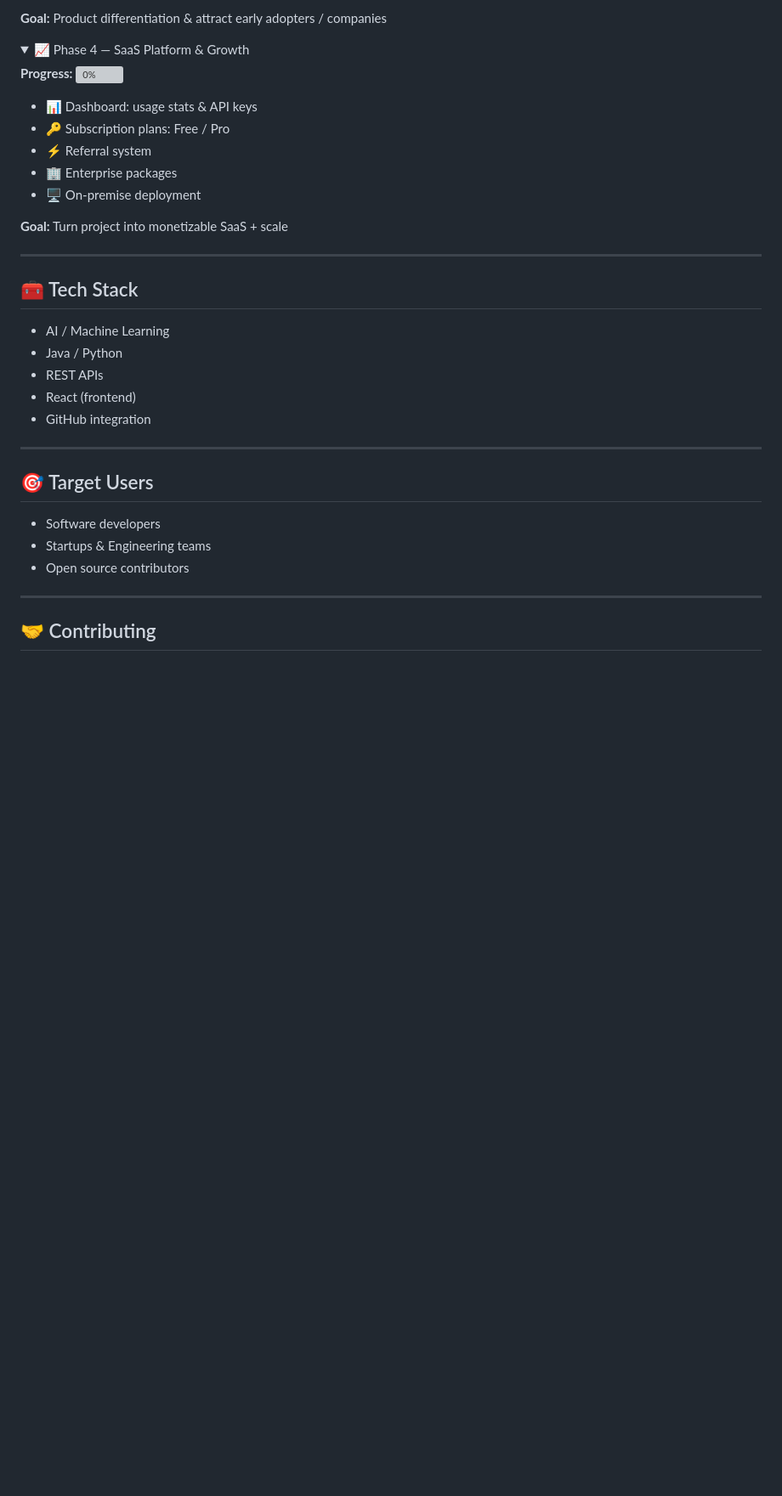
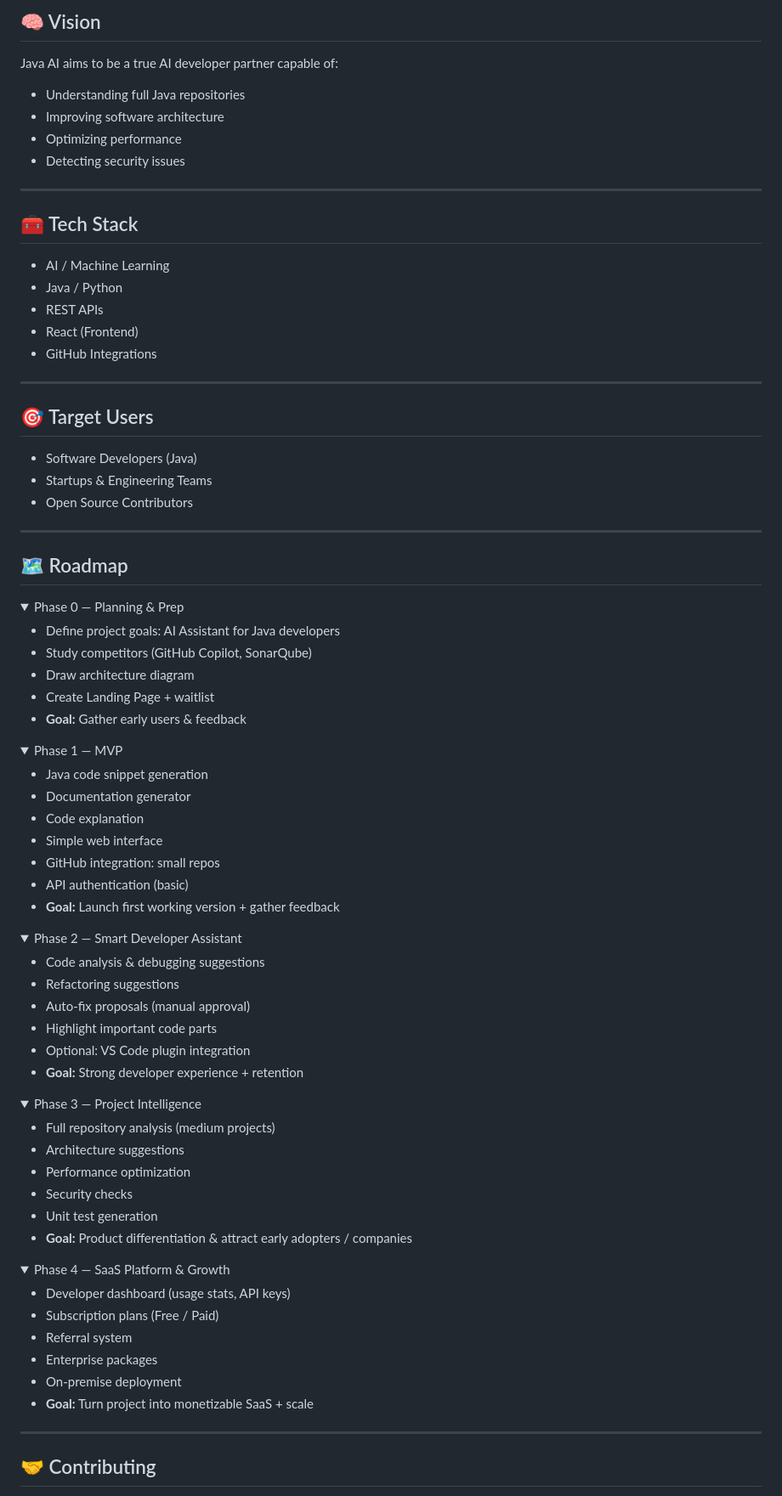
Before and after one commit to adhnajwa99-maker/ai-java-service-, a Markdown page: README.md, the part around one of its changes. Shown at 85% size. GitHub-like rendering; folded sections open; blank space fills up the shorter version; grey boxes are pictures that could not be loaded.

Commit message:
Revise README for clarity and additional details
Updated README to enhance project description, features, and roadmap sections.

```diff
--- a/README.md
+++ b/README.md
@@ -100,21 +39,9 @@ It provides **code generation, analysis, documentation, and smart suggestions**
-**Goal:** Product differentiation & attract early adopters / companies
-
-</details>
-
-<details>
-<summary>📈 Phase 4 — SaaS Platform & Growth</summary>
-
-**Progress:** ![0%](https://progress-bar.dev/0)
-
-- 📊 Dashboard: usage stats & API keys
-- 🔑 Subscription plans: Free / Pro
-- ⚡ Referral system
-- 🏢 Enterprise packages
-- 🖥️ On-premise deployment
-
-**Goal:** Turn project into monetizable SaaS + scale
-
-</details>
+## 🧠 Vision
+Java AI aims to be a true AI developer partner capable of:
+- Understanding full Java repositories
+- Improving software architecture
+- Optimizing performance
+- Detecting security issues
 
 ---
 
@@ -122,12 +49,75 @@ It provides **code generation, analysis, documentation, and smart suggestions**
 - AI / Machine Learning
 - Java / Python
 - REST APIs
-- React (frontend)
-- GitHub integration
+- React (Frontend)
+- GitHub Integrations
 
 ---
 
 ## 🎯 Target Users
-- Software developers
-- Startups & Engineering teams
-- Open source contributors
+- Software Developers (Java)
+- Startups & Engineering Teams
+- Open Source Contributors
+
+---
+
+## 🗺 Roadmap
+
+<details>
+<summary>Phase 0 — Planning & Prep</summary>
+
+- Define project goals: AI Assistant for Java developers
+- Study competitors (GitHub Copilot, SonarQube)
+- Draw architecture diagram
+- Create Landing Page + waitlist
+- **Goal:** Gather early users & feedback
+
+</details>
+
+<details>
+<summary>Phase 1 — MVP</summary>
+
+- Java code snippet generation
+- Documentation generator
+- Code explanation
+- Simple web interface
+- GitHub integration: small repos
+- API authentication (basic)
+- **Goal:** Launch first working version + gather feedback
+
+</details>
+
+<details>
+<summary>Phase 2 — Smart Developer Assistant</summary>
+
+- Code analysis & debugging suggestions
+- Refactoring suggestions
+- Auto-fix proposals (manual approval)
+- Highlight important code parts
+- Optional: VS Code plugin integration
+- **Goal:** Strong developer experience + retention
+
+</details>
+
+<details>
+<summary>Phase 3 — Project Intelligence</summary>
+
+- Full repository analysis (medium projects)
+- Architecture suggestions
+- Performance optimization
+- Security checks
+- Unit test generation
+- **Goal:** Product differentiation & attract early adopters / companies
+
+</details>
+
+<details>
+<summary>Phase 4 — SaaS Platform & Growth</summary>
+
+- Developer dashboard (usage stats, API keys)
+- Subscription plans (Free / Paid)
+- Referral system
+- Enterprise packages
+- On-premise deployment
+- **Goal:** Turn project into monetizable SaaS + scale
+
```
Also changed, not shown: other parts of README.md (+32 -77 lines).
